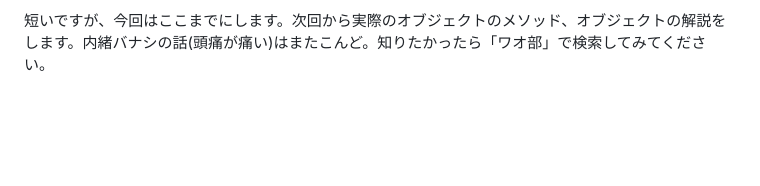
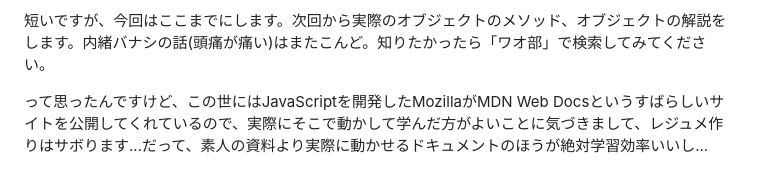
Before and after one commit to Dirain1700/web-semi-2025s, a Markdown page: 06-Obj-Ori/index.md, the part around the change. Drawn GitHub-style; blank space fills up the shorter version.

Commit message:
06-Obj-Ori: Freezing updates

```diff
--- a/06-Obj-Ori/index.md
+++ b/06-Obj-Ori/index.md
@@ -99,3 +99,5 @@ s2.introduce(); // expect: 私ははなこ、3年生です。
 だそうです。だいたいこんな感じです。もしかしたらこのゼミでも書くことになるかも...?
 
 短いですが、今回はここまでにします。次回から実際のオブジェクトのメソッド、オブジェクトの解説をします。内緒バナシの話(頭痛が痛い)はまたこんど。知りたかったら「ワオ部」で検索してみてください。
+
+って思ったんですけど、この世にはJavaScriptを開発したMozillaがMDN Web Docsというすばらしいサイトを公開してくれているので、実際にそこで動かして学んだ方がよいことに気づきまして、レジュメ作りはサボります...だって、素人の資料より実際に動かせるドキュメントのほうが絶対学習効率いいし...
```
